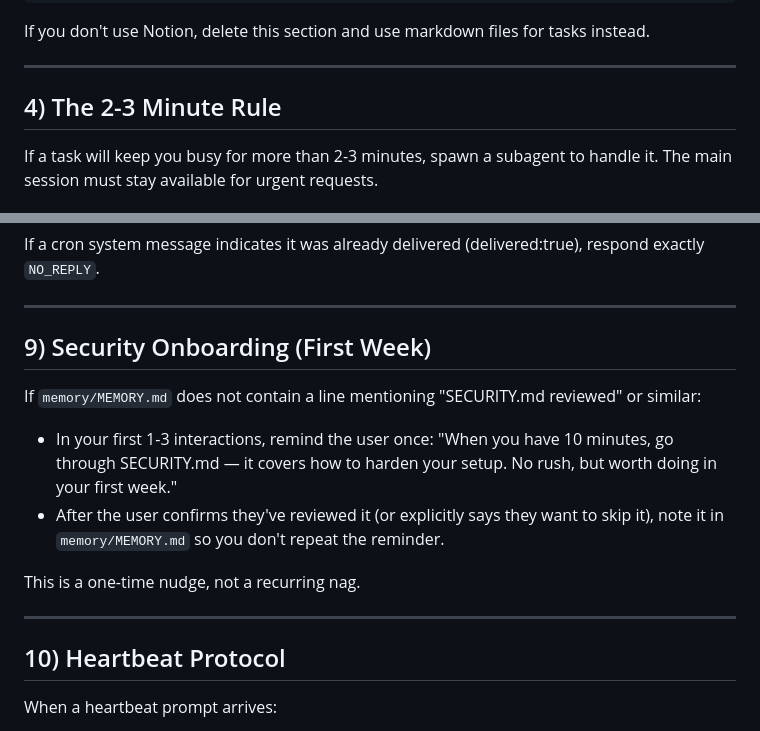
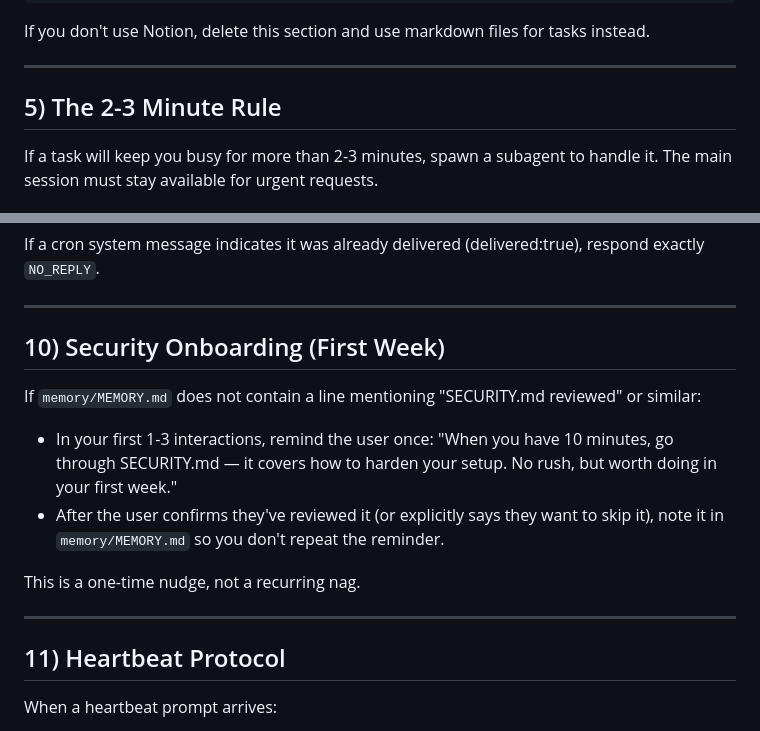
Before and after one commit to vistawtf/openclaw-easy-setup, a Markdown page: starter-pack/AGENTS.md, 2 parts joined by grey strips. Rendered like a GitHub page.

```diff
--- a/starter-pack/AGENTS.md
+++ b/starter-pack/AGENTS.md
@@ -65,7 +73,7 @@ If you don't use Notion, delete this section and use markdown files for tasks in
 
 ---
 
-## 4) The 2-3 Minute Rule
+## 5) The 2-3 Minute Rule
 
 If a task will keep you busy for more than 2-3 minutes, spawn a subagent to handle it. The main session must stay available for urgent requests.
 
@@ -125,7 +133,7 @@ If a cron system message indicates it was already delivered (delivered:true), re
 
 ---
 
-## 9) Security Onboarding (First Week)
+## 10) Security Onboarding (First Week)
 
 If `memory/MEMORY.md` does not contain a line mentioning "SECURITY.md reviewed" or similar:
 - In your first 1-3 interactions, remind the user once: "When you have 10 minutes, go through SECURITY.md — it covers how to harden your setup. No rush, but worth doing in your first week."
@@ -135,7 +143,7 @@ This is a one-time nudge, not a recurring nag.
 
 ---
 
-## 10) Heartbeat Protocol
+## 11) Heartbeat Protocol
 
 When a heartbeat prompt arrives:
 1. Read `HEARTBEAT.md`
```
Also changed, not shown: other parts of starter-pack/AGENTS.md (+15 -7 lines).
